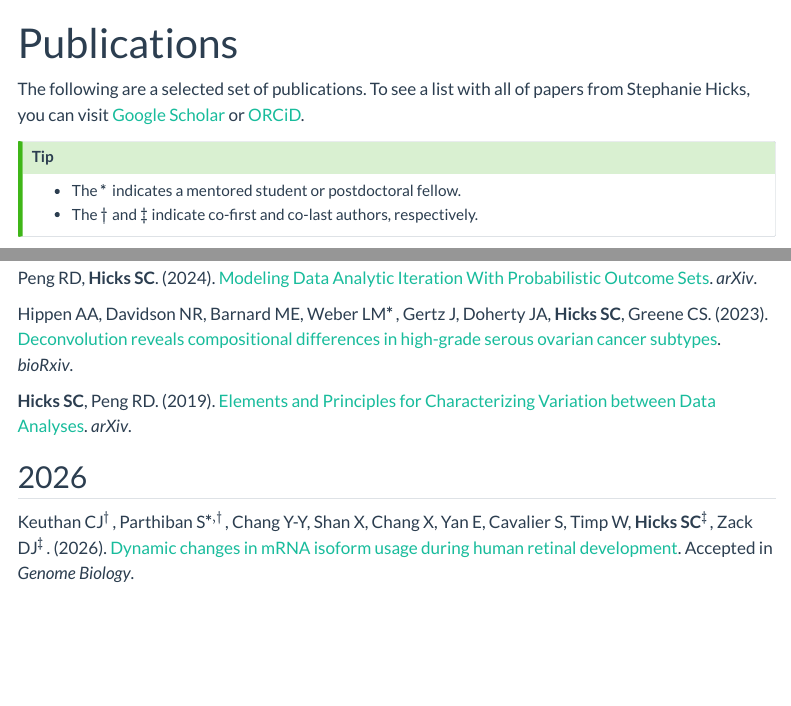
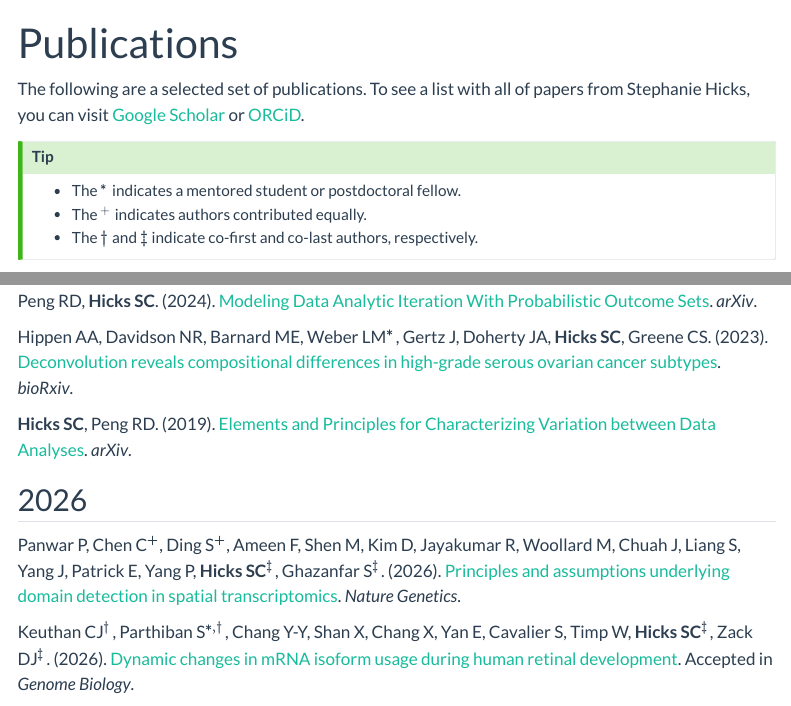
Before and after one commit to stephaniehicks/stephaniehicks.github.io, a Quarto document (publications.qmd): the page in a window 1100 px wide, from its top, and a second part further down, joined at a grey line. Rendered offline with R 4.5, knitr and Pandoc in place of Quarto, with nearby package versions; menus at the side of the page are left out.

Commit message:
adding domain dection nat gen review

```diff
--- a/publications.qmd
+++ b/publications.qmd
@@ -10,6 +10,7 @@ The following are a selected set of publications. To see a list with all of pape
 
 ::: callout-tip
 - The $^*$ indicates a mentored student or postdoctoral fellow.
+- The $^{+}$ indicates authors contributed equally.
 - The $\dagger$ and $\ddagger$ indicate co-first and co-last authors, respectively.
 :::
 
@@ -58,6 +59,8 @@ Hippen AA, Davidson NR, Barnard ME, Weber LM$^{*}$, Gertz J, Doherty JA, **Hicks
 **Hicks SC**, Peng RD. (2019). [Elements and Principles for Characterizing Variation between Data Analyses](https://arxiv.org/abs/1903.07639). *arXiv*.
 
 ## 2026
+
+Panwar P, Chen C$^{+}$, Ding S$^{+}$, Ameen F, Shen M, Kim D, Jayakumar R, Woollard M, Chuah J, Liang S, Yang J, Patrick E, Yang P, **Hicks SC**$^\ddagger$, Ghazanfar S$^\ddagger$. (2026). [Principles and assumptions underlying domain detection in spatial transcriptomics](https://doi.org/10.1038/s41588-026-02812-7). *Nature Genetics*.
 
 Keuthan CJ$^{\dagger}$, Parthiban S$^{*,\dagger}$, Chang Y-Y, Shan X, Chang X, Yan E, Cavalier S, Timp W, **Hicks SC**$^\ddagger$, Zack DJ$^\ddagger$. (2026). [Dynamic changes in mRNA isoform usage during human retinal development](https://doi.org/10.1101/2025.11.26.689062). Accepted in *Genome Biology*.
 
```
